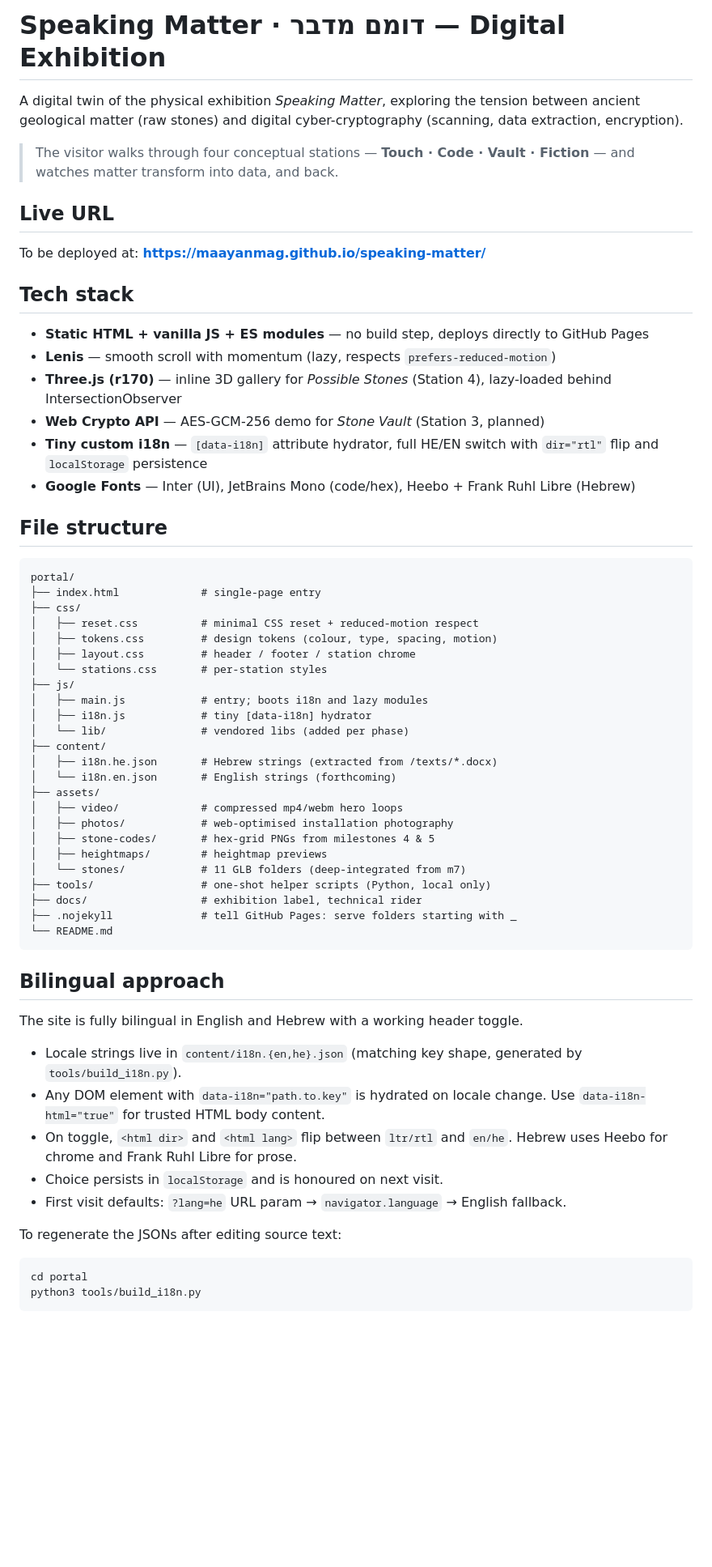
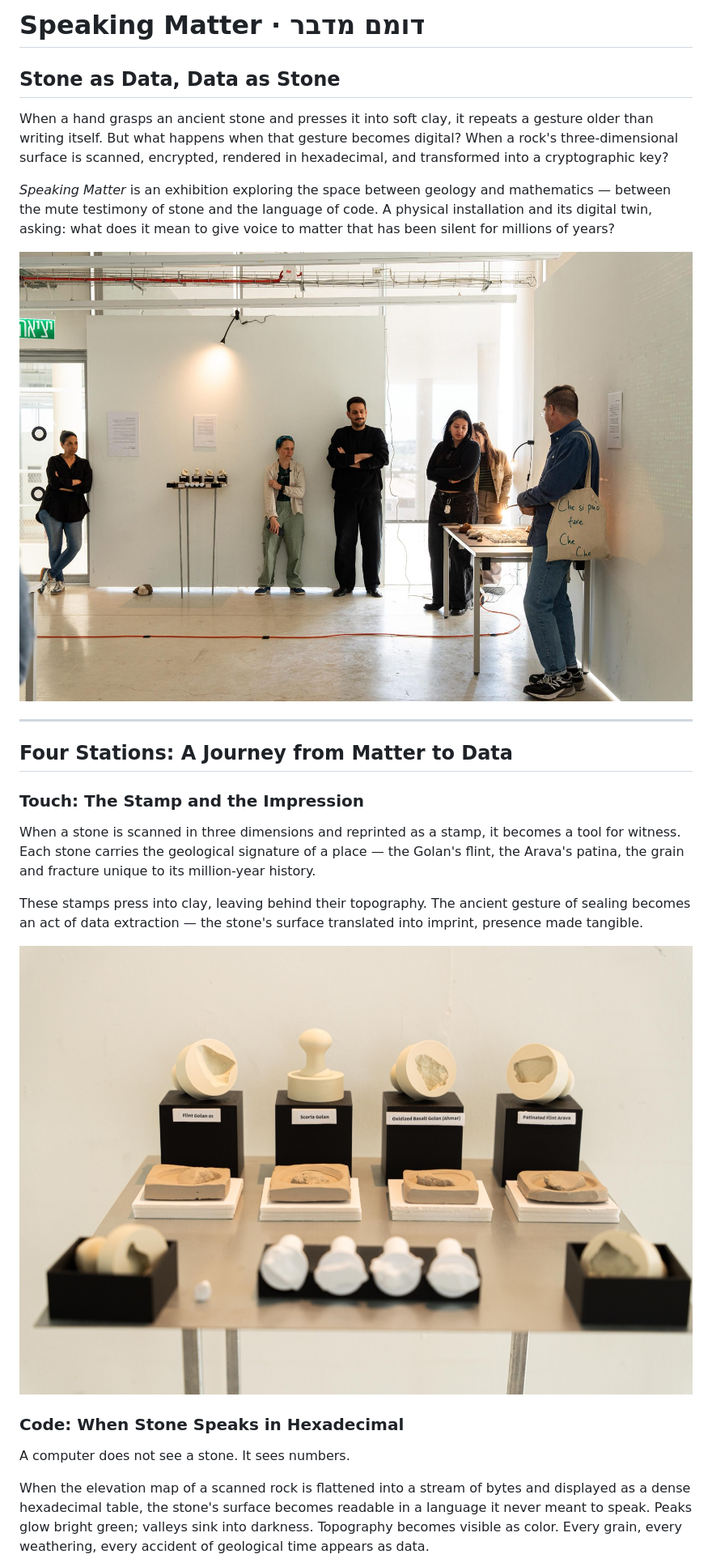
Before and after one commit to maayanmag/speaking-matter, a Markdown page: README.md, the part around one of its changes. Shown at 81% size. GitHub-like rendering; blank space fills up the shorter version.

````diff
--- a/README.md
+++ b/README.md
@@ -1,65 +1,28 @@
-# Speaking Matter · דומם מדבר — Digital Exhibition
+# Speaking Matter · דומם מדבר
 
-A digital twin of the physical exhibition *Speaking Matter*, exploring the tension between ancient geological matter (raw stones) and digital cyber-cryptography (scanning, data extraction, encryption).
+## Stone as Data, Data as Stone
 
-> The visitor walks through four conceptual stations — **Touch · Code · Vault · Fiction** — and watches matter transform into data, and back.
+When a hand grasps an ancient stone and presses it into soft clay, it repeats a gesture older than writing itself. But what happens when that gesture becomes digital? When a rock's three-dimensional surface is scanned, encrypted, rendered in hexadecimal, and transformed into a cryptographic key?
 
-## Live URL
+*Speaking Matter* is an exhibition exploring the space between geology and mathematics — between the mute testimony of stone and the language of code. A physical installation and its digital twin, asking: what does it mean to give voice to matter that has been silent for millions of years?
 
-To be deployed at: **https://maayanmag.github.io/speaking-matter/**
+![Hero installation image](assets/photos/hero-installation.jpg)
 
-## Tech stack
+---
 
-- **Static HTML + vanilla JS + ES modules** — no build step, deploys directly to GitHub Pages
-- **Lenis** — smooth scroll with momentum (lazy, respects `prefers-reduced-motion`)
-- **Three.js (r170)** — inline 3D gallery for *Possible Stones* (Station 4), lazy-loaded behind IntersectionObserver
-- **Web Crypto API** — AES-GCM-256 demo for *Stone Vault* (Station 3, planned)
-- **Tiny custom i18n** — `[data-i18n]` attribute hydrator, full HE/EN switch with `dir="rtl"` flip and `localStorage` persistence
-- **Google Fonts** — Inter (UI), JetBrains Mono (code/hex), Heebo + Frank Ruhl Libre (Hebrew)
+## Four Stations: A Journey from Matter to Data
 
-## File structure
+### **Touch: The Stamp and the Impression**
 
-```
-portal/
-├── index.html             # single-page entry
-├── css/
-│   ├── reset.css          # minimal CSS reset + reduced-motion respect
-│   ├── tokens.css         # design tokens (colour, type, spacing, motion)
-│   ├── layout.css         # header / footer / station chrome
-│   └── stations.css       # per-station styles
-├── js/
-│   ├── main.js            # entry; boots i18n and lazy modules
-│   ├── i18n.js            # tiny [data-i18n] hydrator
-│   └── lib/               # vendored libs (added per phase)
-├── content/
-│   ├── i18n.he.json       # Hebrew strings (extracted from /texts/*.docx)
-│   └── i18n.en.json       # English strings (forthcoming)
-├── assets/
-│   ├── video/             # compressed mp4/webm hero loops
-│   ├── photos/            # web-optimised installation photography
-│   ├── stone-codes/       # hex-grid PNGs from milestones 4 & 5
-│   ├── heightmaps/        # heightmap previews
-│   └── stones/            # 11 GLB folders (deep-integrated from m7)
-├── tools/                 # one-shot helper scripts (Python, local only)
-├── docs/                  # exhibition label, technical rider
-├── .nojekyll              # tell GitHub Pages: serve folders starting with _
-└── README.md
-```
+When a stone is scanned in three dimensions and reprinted as a stamp, it becomes a tool for witness. Each stone carries the geological signature of a place — the Golan's flint, the Arava's patina, the grain and fracture unique to its million-year history.
 
-## Bilingual approach
+These stamps press into clay, leaving behind their topography. The ancient gesture of sealing becomes an act of data extraction — the stone's surface translated into imprint, presence made tangible.
 
-The site is fully bilingual in English and Hebrew with a working header toggle.
+![Stamps and imprints](assets/photos/s1-best-stamps.jpg)
 
-- Locale strings live in `content/i18n.{en,he}.json` (matching key shape, generated by `tools/build_i18n.py`).
-- Any DOM element with `data-i18n="path.to.key"` is hydrated on locale change. Use `data-i18n-html="true"` for trusted HTML body content.
-- On toggle, `<html dir>` and `<html lang>` flip between `ltr/rtl` and `en/he`. Hebrew uses Heebo for chrome and Frank Ruhl Libre for prose.
-- Choice persists in `localStorage` and is honoured on next visit.
-- First visit defaults: `?lang=he` URL param → `navigator.language` → English fallback.
+### **Code: When Stone Speaks in Hexadecimal**
 
-To regenerate the JSONs after editing source text:
+A computer does not see a stone. It sees numbers.
 
-```bash
-cd portal
-python3 tools/build_i18n.py
-```
+When the elevation map of a scanned rock is flattened into a stream of bytes and displayed as a dense hexadecimal table, the stone's surface becomes readable in a language it never meant to speak. Peaks glow bright green; valleys sink into darkness. Topography becomes visible as color. Every grain, every weathering, every accident of geological time appears as data.
 
````
Also changed, not shown: other parts of README.md (+50 -18 lines).
